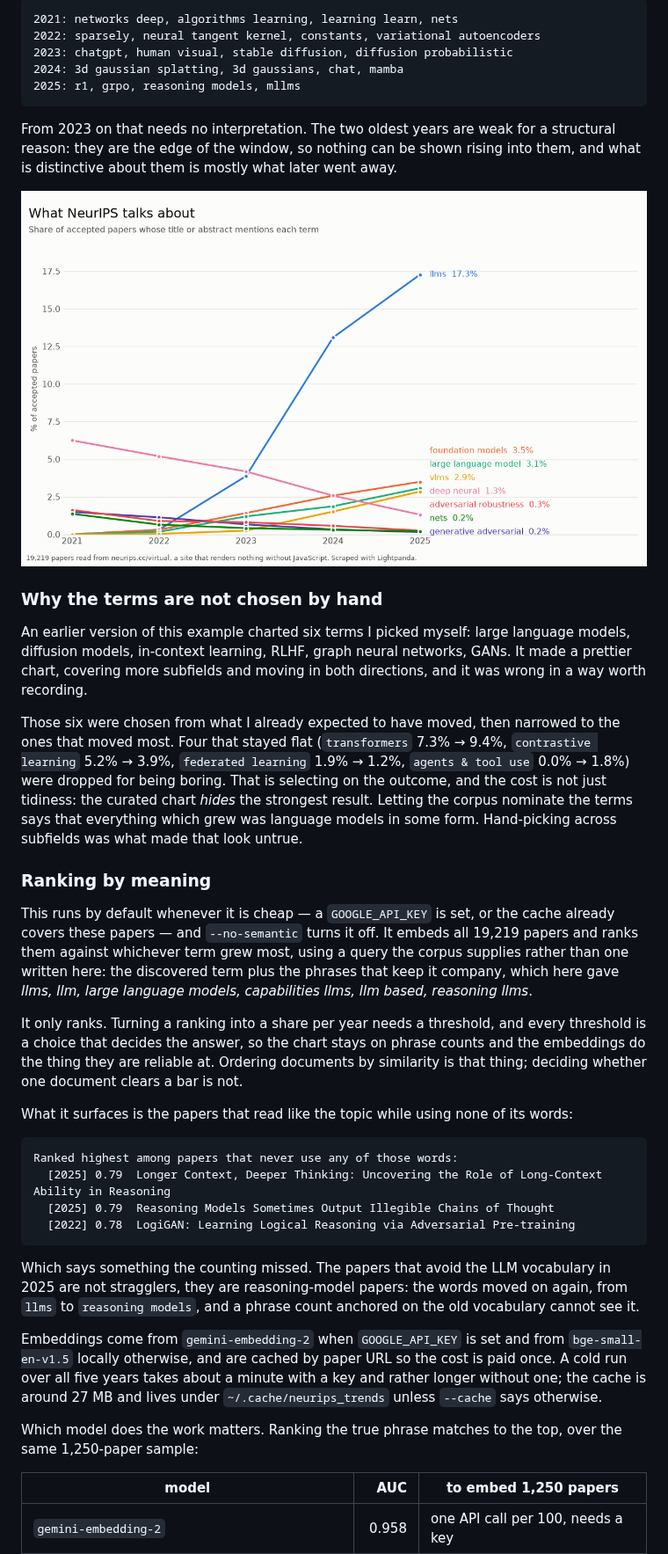
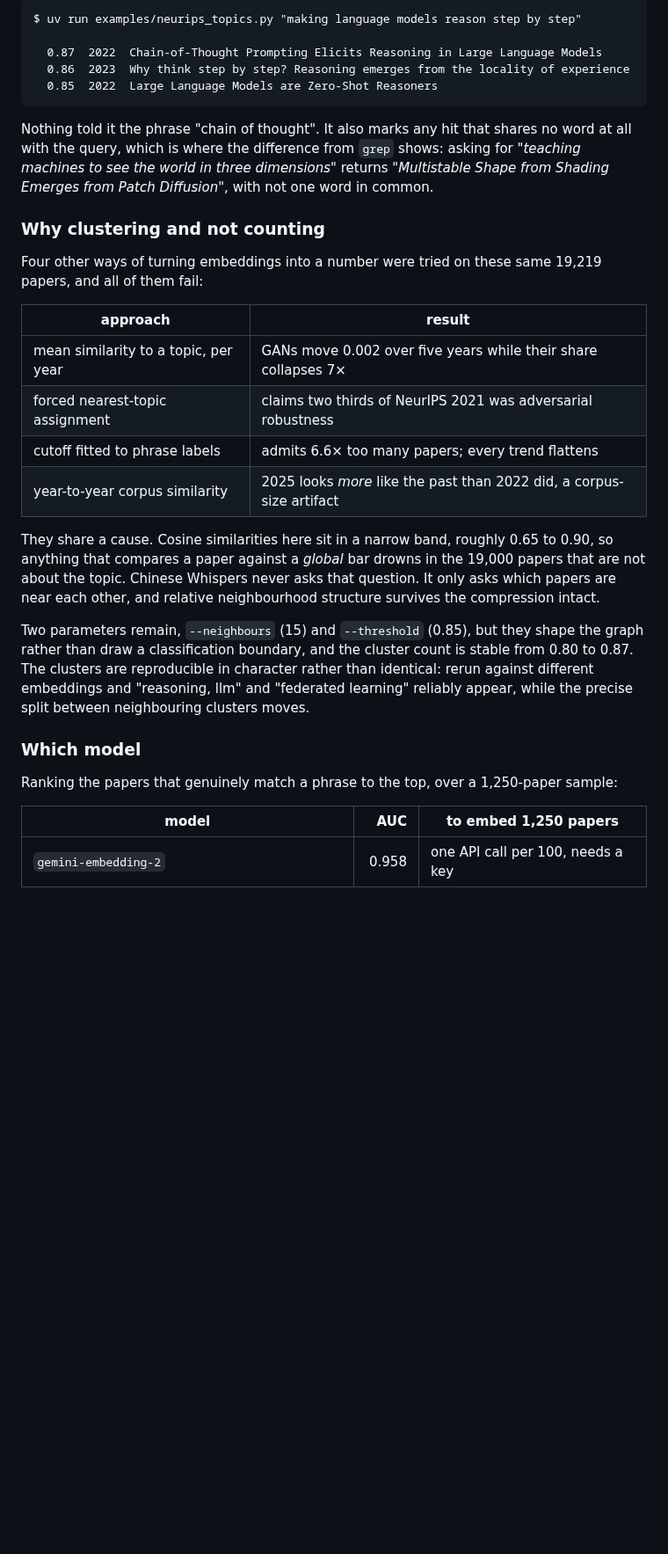
Before and after one commit to lightpanda-io/lightpanda-python, a Markdown page: examples/README.md, the part around one of its changes. Shown at 88% size. Rendered like a GitHub page; pictures changed too: examples/neurips_trends.png (deleted); blank space fills up the shorter version.

````diff
--- a/examples/README.md
+++ b/examples/README.md
@@ -130,73 +124,47 @@ usually an event:
 
 ```
-2021: networks deep, algorithms learning, learning learn, nets
-2022: sparsely, neural tangent kernel, constants, variational autoencoders
-2023: chatgpt, human visual, stable diffusion, diffusion probabilistic
-2024: 3d gaussian splatting, 3d gaussians, chat, mamba
-2025: r1, grpo, reasoning models, mllms
+$ uv run examples/neurips_topics.py "making language models reason step by step"
+
+  0.87  2022  Chain-of-Thought Prompting Elicits Reasoning in Large Language Models
+  0.86  2023  Why think step by step? Reasoning emerges from the locality of experience
+  0.85  2022  Large Language Models are Zero-Shot Reasoners
 ```
 
-From 2023 on that needs no interpretation. The two oldest years are weak for a
-structural reason: they are the edge of the window, so nothing can be shown
-rising into them, and what is distinctive about them is mostly what later went
-away.
+Nothing told it the phrase "chain of thought". It also marks any hit that shares
+no word at all with the query, which is where the difference from `grep` shows:
+asking for *"teaching machines to see the world in three dimensions"* returns
+*"Multistable Shape from Shading Emerges from Patch Diffusion"*, with not one
+word in common.
 
-![neurips_trends.png](neurips_trends.png)
+### Why clustering and not counting
 
-### Why the terms are not chosen by hand
+Four other ways of turning embeddings into a number were tried on these same
+19,219 papers, and all of them fail:
 
-An earlier version of this example charted six terms I picked myself: large
-language models, diffusion models, in-context learning, RLHF, graph neural
-networks, GANs. It made a prettier chart, covering more subfields and moving in
-both directions, and it was wrong in a way worth recording.
+| approach | result |
+|---|---|
+| mean similarity to a topic, per year | GANs move 0.002 over five years while their share collapses 7× |
+| forced nearest-topic assignment | claims two thirds of NeurIPS 2021 was adversarial robustness |
+| cutoff fitted to phrase labels | admits 6.6× too many papers; every trend flattens |
+| year-to-year corpus similarity | 2025 looks *more* like the past than 2022 did, a corpus-size artifact |
 
-Those six were chosen from what I already expected to have moved, then narrowed
-to the ones that moved most. Four that stayed flat (`transformers` 7.3% → 9.4%,
-`contrastive learning` 5.2% → 3.9%, `federated learning` 1.9% → 1.2%, `agents &
-tool use` 0.0% → 1.8%) were dropped for being boring. That is selecting on the
-outcome, and the cost is not just tidiness: the curated chart *hides* the
-strongest result. Letting the corpus nominate the terms says that everything
-which grew was language models in some form. Hand-picking across subfields was
-what made that look untrue.
+They share a cause. Cosine similarities here sit in a narrow band, roughly 0.65
+to 0.90, so anything that compares a paper against a *global* bar drowns in the
+19,000 papers that are not about the topic. Chinese Whispers never asks that
+question. It only asks which papers are near each other, and relative
+neighbourhood structure survives the compression intact.
 
-### Ranking by meaning
+Two parameters remain, `--neighbours` (15) and `--threshold` (0.85), but they
+shape the graph rather than draw a classification boundary, and the cluster
+count is stable from 0.80 to 0.87. The clusters are reproducible in character
+rather than identical: rerun against different embeddings and "reasoning, llm"
+and "federated learning" reliably appear, while the precise split between
+neighbouring clusters moves.
 
-This runs by default whenever it is cheap — a `GOOGLE_API_KEY` is set, or the
-cache already covers these papers — and `--no-semantic` turns it off. It embeds
-all 19,219 papers and ranks them against whichever term grew most, using a query
-the corpus supplies rather than one written here: the
-discovered term plus the phrases that keep it company, which here gave *llms,
-llm, large language models, capabilities llms, llm based, reasoning llms*.
+### Which model
 
-It only ranks. Turning a ranking into a share per year needs a threshold, and
-every threshold is a choice that decides the answer, so the chart stays on
-phrase counts and the embeddings do the thing they are reliable at. Ordering
-documents by similarity is that thing; deciding whether one document clears a
-bar is not.
-
-What it surfaces is the papers that read like the topic while using none of its
-words:
-
-```
-Ranked highest among papers that never use any of those words:
-  [2025] 0.79  Longer Context, Deeper Thinking: Uncovering the Role of Long-Context Ability in Reasoning
-  [2025] 0.79  Reasoning Models Sometimes Output Illegible Chains of Thought
-  [2022] 0.78  LogiGAN: Learning Logical Reasoning via Adversarial Pre-training
-```
-
-Which says something the counting missed. The papers that avoid the LLM
-vocabulary in 2025 are not stragglers, they are reasoning-model papers: the
-words moved on again, from `llms` to `reasoning models`, and a phrase count
-anchored on the old vocabulary cannot see it.
-
-Embeddings come from `gemini-embedding-2` when `GOOGLE_API_KEY` is set and from
-`bge-small-en-v1.5` locally otherwise, and are cached by paper URL so the cost
-is paid once. A cold run over all five years takes about a minute with a key
-and rather longer without one; the cache is around 27 MB and lives under
-`~/.cache/neurips_trends` unless `--cache` says otherwise.
-
-Which model does the work matters. Ranking the true phrase matches to the top,
-over the same 1,250-paper sample:
+Ranking the papers that genuinely match a phrase to the top, over a
+1,250-paper sample:
 
 | model | AUC | to embed 1,250 papers |
 |---|---:|---|
````
Also changed, not shown: other parts of examples/README.md (+34 -39 lines), README.md (+2 -1 lines), examples/neurips_topics.png (added), 2 other files.
